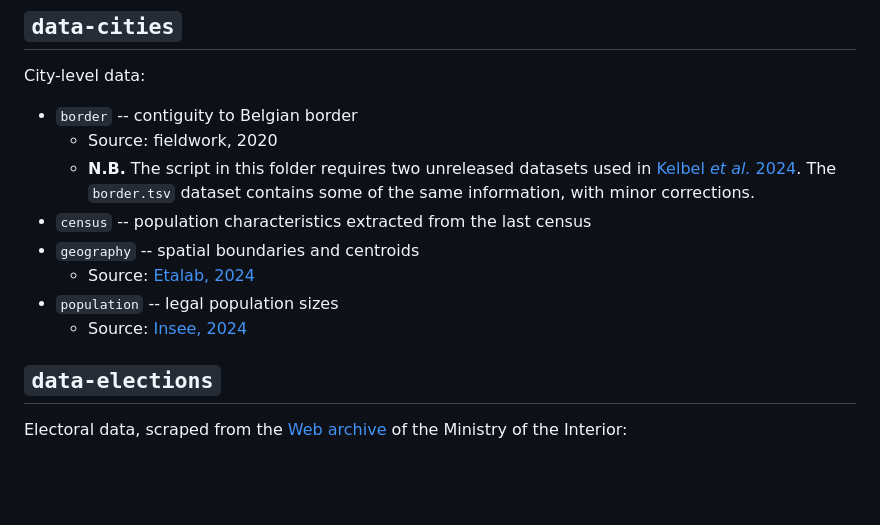
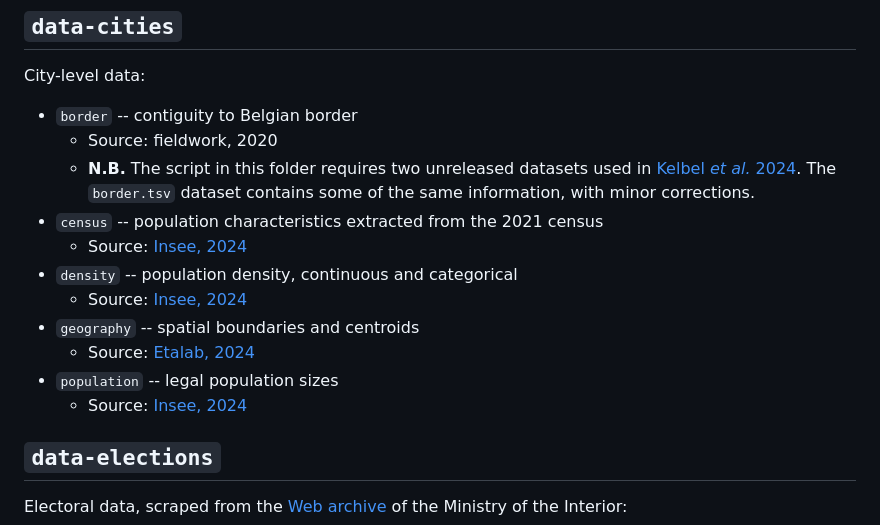
Before and after one commit to briatte/repere2024, a Markdown page: README.md, the part around the change printed below. GitHub-like rendering; blank space fills up the shorter version.

```diff
--- a/README.md
+++ b/README.md
@@ -18,7 +18,10 @@ City-level data:
 - `border` -- contiguity to Belgian border
   - Source: fieldwork, 2020
   - __N.B.__ The script in this folder requires two unreleased datasets used in [Kelbel _et al._ 2024][pag24]. The `border.tsv` dataset contains some of the same information, with minor corrections.
-- `census` -- population characteristics extracted from the last census
+- `census` -- population characteristics extracted from the 2021 census
+  - Source: [Insee, 2024][census]
+- `density` -- population density, continuous and categorical
+  - Source: [Insee, 2024][density]
 - `geography` -- spatial boundaries and centroids
   - Source: [Etalab, 2024][geo]
 - `population` -- legal population sizes
```
Also changed, not shown: other parts of README.md (+2 -0 lines).
